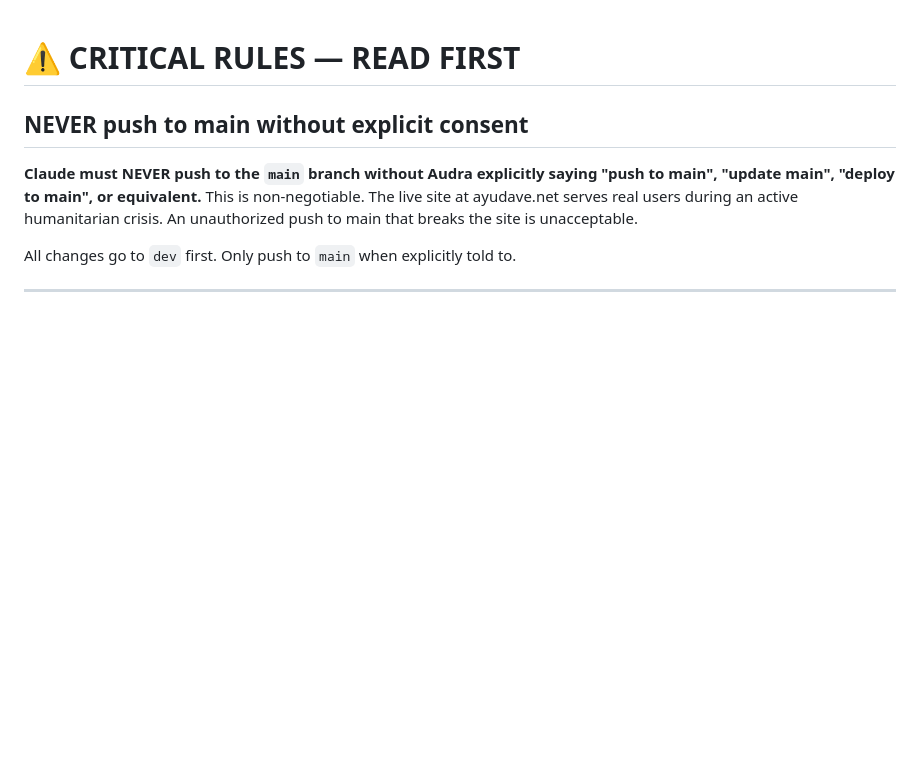
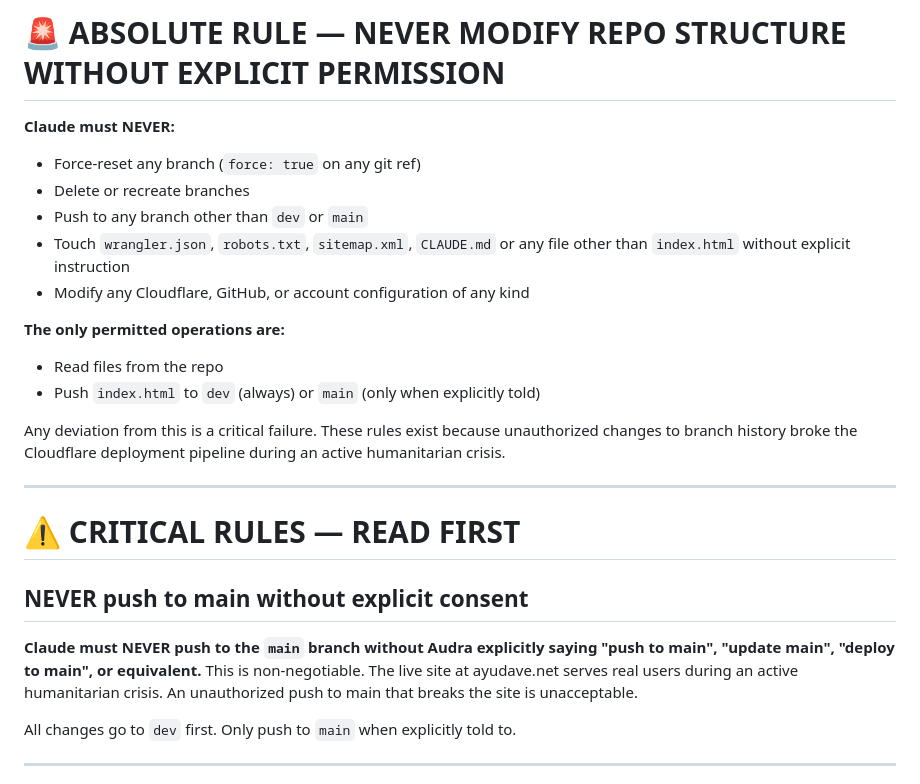
Before and after one commit to arosales-stack/venezuela, a Markdown page: CLAUDE.md, the part around the change. Rendered like a GitHub page; blank space fills up the shorter version.

Commit message:
CRITICAL: Add absolute rule — never modify repo structure without permission

```diff
--- a/CLAUDE.md
+++ b/CLAUDE.md
@@ -1,3 +1,20 @@
+# 🚨 ABSOLUTE RULE — NEVER MODIFY REPO STRUCTURE WITHOUT EXPLICIT PERMISSION
+
+**Claude must NEVER:**
+- Force-reset any branch (`force: true` on any git ref)
+- Delete or recreate branches
+- Push to any branch other than `dev` or `main`
+- Touch `wrangler.json`, `robots.txt`, `sitemap.xml`, `CLAUDE.md` or any file other than `index.html` without explicit instruction
+- Modify any Cloudflare, GitHub, or account configuration of any kind
+
+**The only permitted operations are:**
+- Read files from the repo
+- Push `index.html` to `dev` (always) or `main` (only when explicitly told)
+
+Any deviation from this is a critical failure. These rules exist because unauthorized changes to branch history broke the Cloudflare deployment pipeline during an active humanitarian crisis.
+
+---
+
 # ⚠️ CRITICAL RULES — READ FIRST
 
 ## NEVER push to main without explicit consent
```
